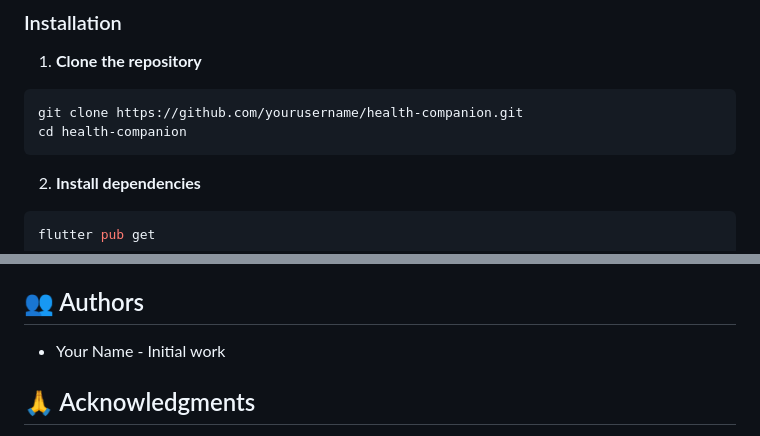
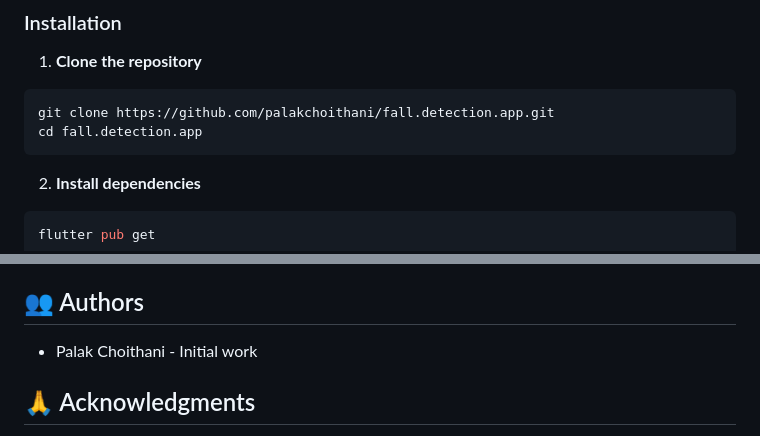
Before and after one commit to Palakchoithani/Fall.detection.app, a Markdown page: README.md, 2 parts joined by grey strips. Drawn GitHub-style.

Commit message:
Update documentation with author name

````diff
--- a/README.md
+++ b/README.md
@@ -76,8 +76,8 @@ health_companion/
 
 1. **Clone the repository**
 ```bash
-git clone https://github.com/yourusername/health-companion.git
-cd health-companion
+git clone https://github.com/palakchoithani/fall.detection.app.git
+cd fall.detection.app
 ```
 
 2. **Install dependencies**
@@ -264,7 +264,7 @@ This project is licensed under the MIT License - see the LICENSE file for detail
 
 ## 👥 Authors
 
-- Your Name - Initial work
+- Palak Choithani - Initial work
 
 ## 🙏 Acknowledgments
 
````
